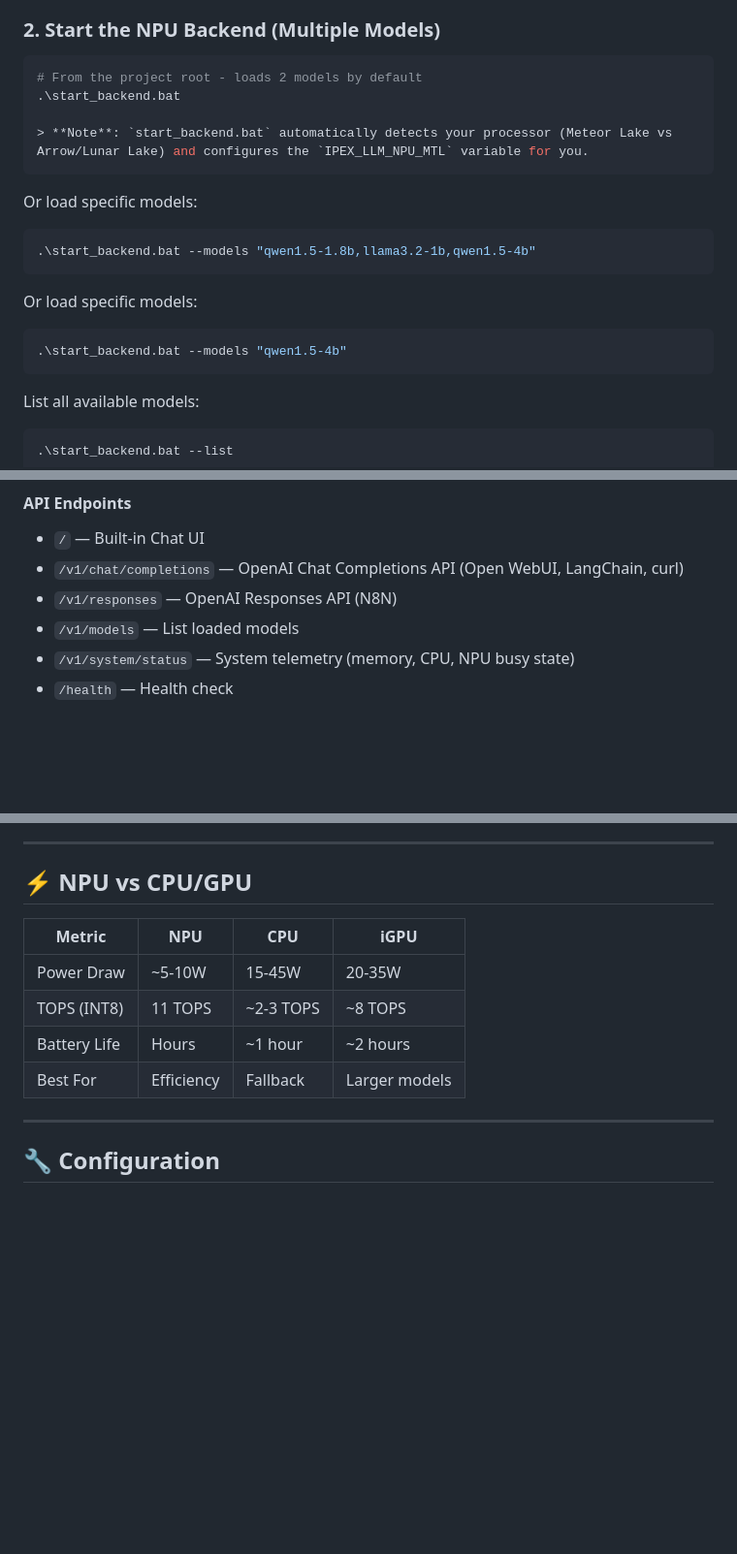
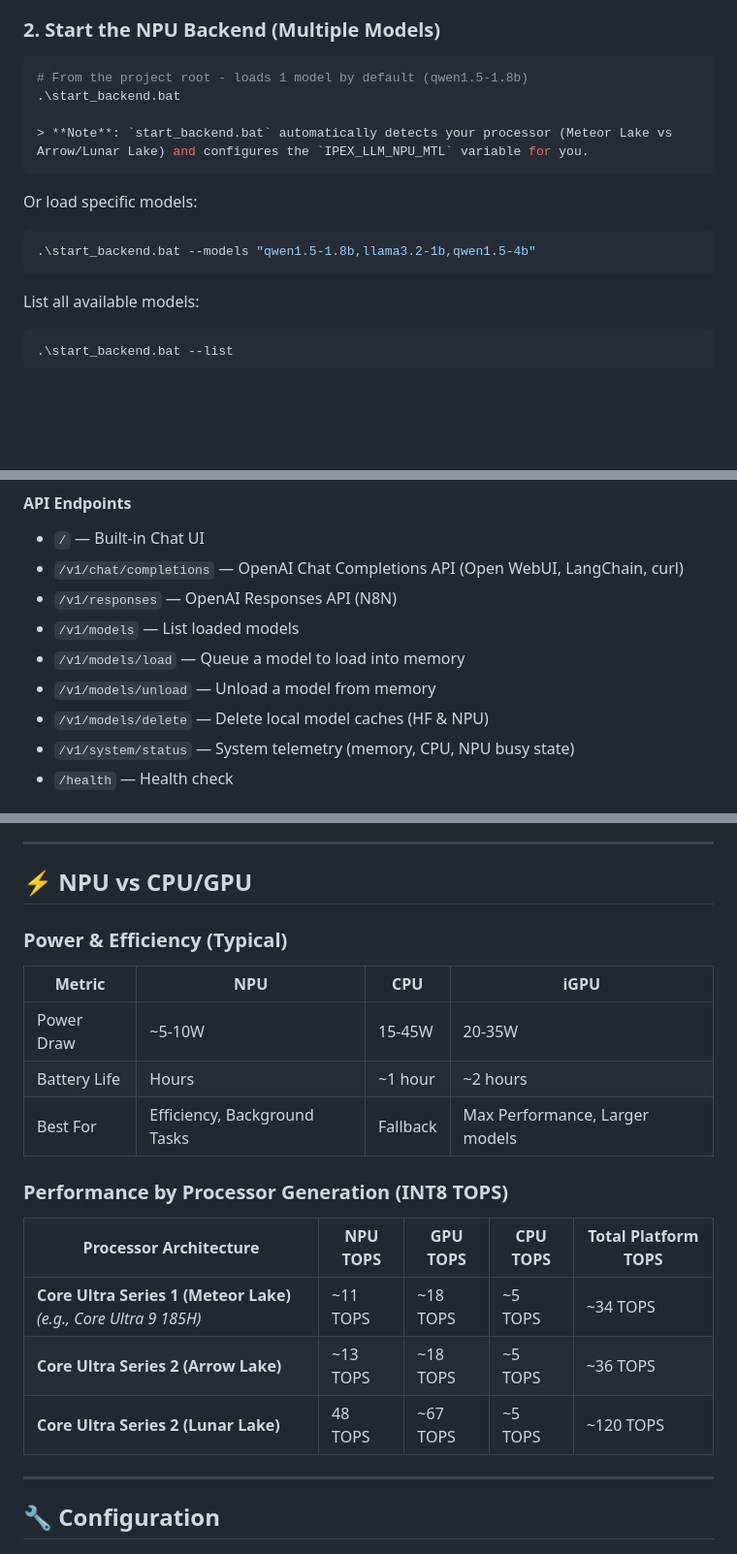
Before and after one commit to Quazmoz/npu-windows, a Markdown page: README.md, 3 parts joined by grey strips. Shown at 97% size. GitHub-like rendering; blank space fills up the shorter version.

````diff
--- a/README.md
+++ b/README.md
@@ -71,7 +73,7 @@ HF_TOKEN=hf_xxxxxxxxxxxxxxxxxxxxxxxxxxxxxxxxxxxx
 ### 2. Start the NPU Backend (Multiple Models)
 
 ```powershell
-# From the project root - loads 2 models by default
+# From the project root - loads 1 model by default (qwen1.5-1.8b)
 .\start_backend.bat
 
 > **Note**: `start_backend.bat` automatically detects your processor (Meteor Lake vs Arrow/Lunar Lake) and configures the `IPEX_LLM_NPU_MTL` variable for you.
@@ -80,11 +82,6 @@ HF_TOKEN=hf_xxxxxxxxxxxxxxxxxxxxxxxxxxxxxxxxxxxx
 Or load specific models:
 ```powershell
 .\start_backend.bat --models "qwen1.5-1.8b,llama3.2-1b,qwen1.5-4b"
-```
-
-Or load specific models:
-```powershell
-.\start_backend.bat --models "qwen1.5-4b"
 ```
 
 List all available models:
@@ -134,6 +131,9 @@ Open **http://localhost:8000** in your browser for a full-featured chat interfac
 - `/v1/chat/completions` — OpenAI Chat Completions API (Open WebUI, LangChain, curl)
 - `/v1/responses` — OpenAI Responses API (N8N)
 - `/v1/models` — List loaded models
+- `/v1/models/load` — Queue a model to load into memory
+- `/v1/models/unload` — Unload a model from memory
+- `/v1/models/delete` — Delete local model caches (HF & NPU)
 - `/v1/system/status` — System telemetry (memory, CPU, NPU busy state)
 - `/health` — Health check
 
@@ -267,12 +267,19 @@ All models below are **officially verified** for Intel NPU via ipex-llm:
 
 ## ⚡ NPU vs CPU/GPU
 
+### Power & Efficiency (Typical)
 | Metric | NPU | CPU | iGPU |
 |--------|-----|-----|------|
 | Power Draw | ~5-10W | 15-45W | 20-35W |
-| TOPS (INT8) | 11 TOPS | ~2-3 TOPS | ~8 TOPS |
 | Battery Life | Hours | ~1 hour | ~2 hours |
-| Best For | Efficiency | Fallback | Larger models |
+| Best For | Efficiency, Background Tasks | Fallback | Max Performance, Larger models |
+
+### Performance by Processor Generation (INT8 TOPS)
+| Processor Architecture | NPU TOPS | GPU TOPS | CPU TOPS | Total Platform TOPS |
+|------------------------|----------|----------|----------|---------------------|
+| **Core Ultra Series 1 (Meteor Lake)** *(e.g., Core Ultra 9 185H)* | ~11 TOPS | ~18 TOPS | ~5 TOPS | ~34 TOPS |
+| **Core Ultra Series 2 (Arrow Lake)** | ~13 TOPS | ~18 TOPS | ~5 TOPS | ~36 TOPS |
+| **Core Ultra Series 2 (Lunar Lake)** | 48 TOPS | ~67 TOPS | ~5 TOPS | ~120 TOPS |
 
 ---
 
````
Also changed, not shown: other parts of README.md (+4 -2 lines).
